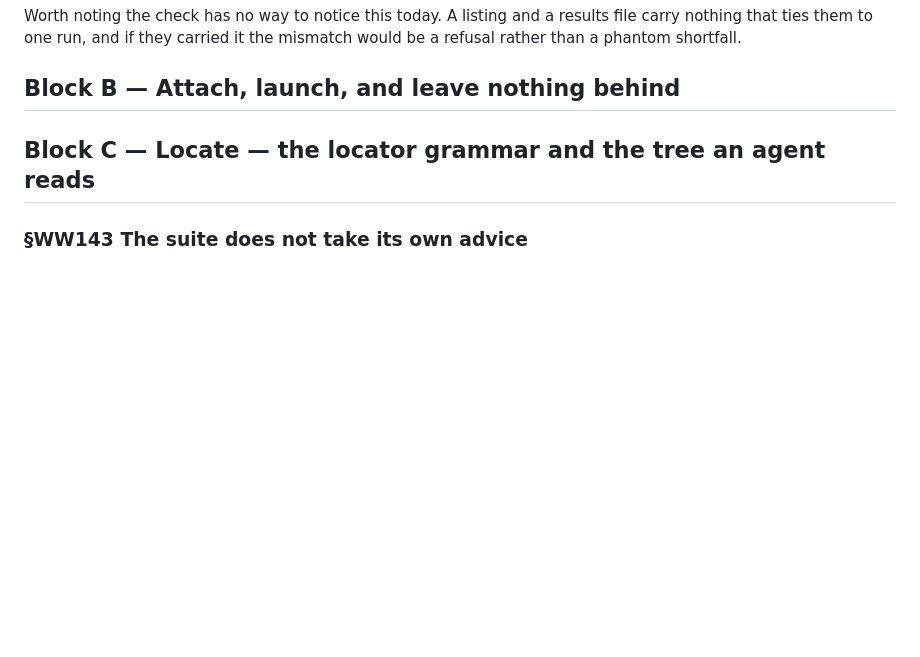
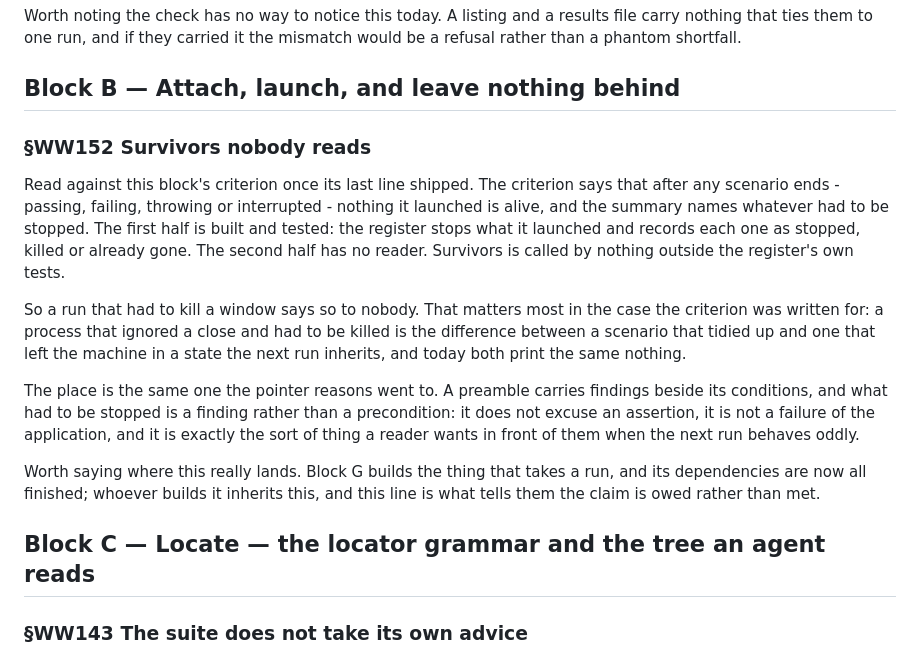
Before and after one commit to alegauss/winwright, a Markdown page: docs/IMPROVEMENTS.md, the part around the change. GitHub-like rendering; blank space fills up the shorter version.

Commit message:
docs(WW152): file the survivors no summary names
- document the addition of a new section in IMPROVEMENTS.md detailing the survivors that are not reported after a scenario ends, emphasizing the importance of tracking what was stopped during execution.
- update the ROADMAP.md to reflect the ongoing work related to WW152, clarifying that the summary will now include information about processes that were left alive after a scenario, which is crucial for understanding run outcomes.
- ensure that the documentation accurately describes the relationship between the register's actions and the scenario's reporting, providing clarity for future readers and contributors.

```diff
--- a/docs/IMPROVEMENTS.md
+++ b/docs/IMPROVEMENTS.md
@@ -49,6 +49,30 @@ carry nothing that ties them to one run, and if they carried it the mismatch wou
 refusal rather than a phantom shortfall.
 
 ## Block B — Attach, launch, and leave nothing behind
+
+### §WW152 Survivors nobody reads
+
+Read against this block's criterion once its last line shipped. The criterion says that
+after any scenario ends - passing, failing, throwing or interrupted - nothing it
+launched is alive, and the summary names whatever had to be stopped. The first half is
+built and tested: the register stops what it launched and records each one as stopped,
+killed or already gone. The second half has no reader. Survivors is called by nothing
+outside the register's own tests.
+
+So a run that had to kill a window says so to nobody. That matters most in the case the
+criterion was written for: a process that ignored a close and had to be killed is the
+difference between a scenario that tidied up and one that left the machine in a state
+the next run inherits, and today both print the same nothing.
+
+The place is the same one the pointer reasons went to. A preamble carries findings
+beside its conditions, and what had to be stopped is a finding rather than a
+precondition: it does not excuse an assertion, it is not a failure of the application,
+and it is exactly the sort of thing a reader wants in front of them when the next run
+behaves oddly.
+
+Worth saying where this really lands. Block G builds the thing that takes a run, and its
+dependencies are now all finished; whoever builds it inherits this, and this line is
+what tells them the claim is owed rather than met.
 
 ## Block C — Locate — the locator grammar and the tree an agent reads
 
```
Also changed, not shown: docs/ROADMAP.md (+2 -0 lines).
